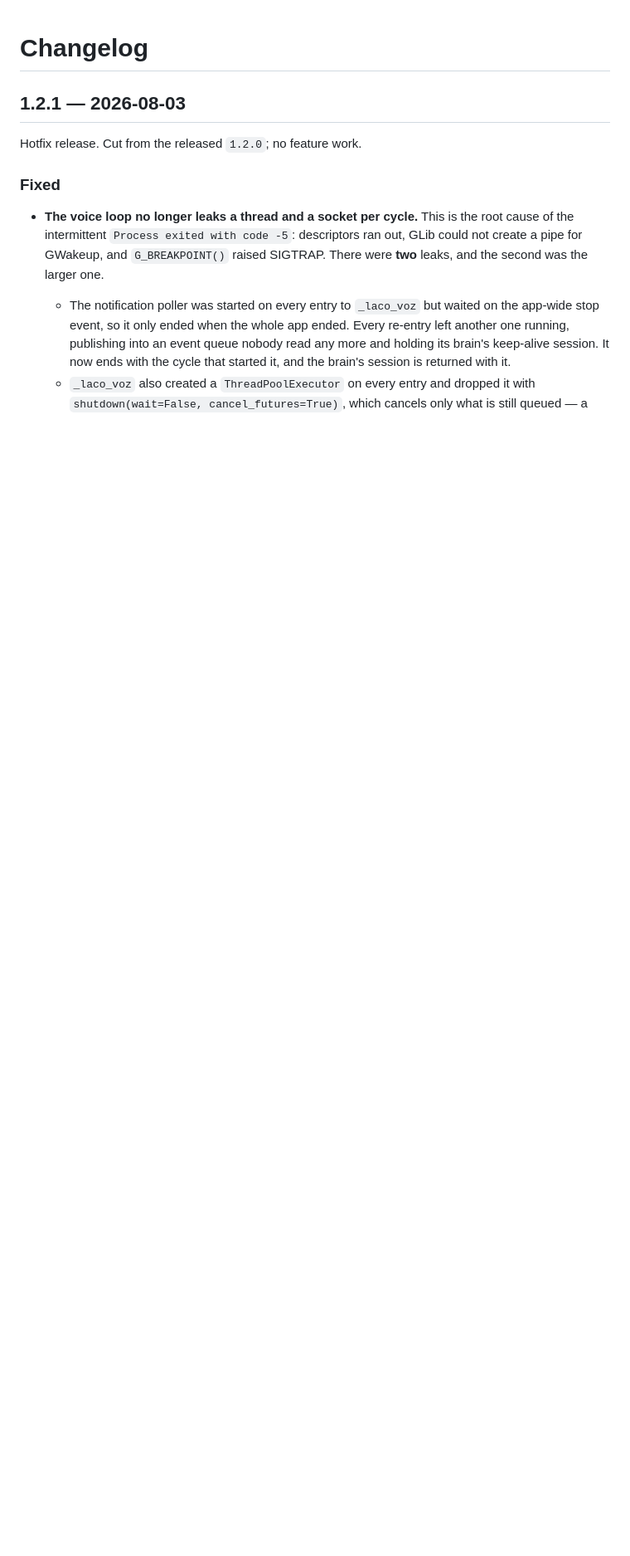
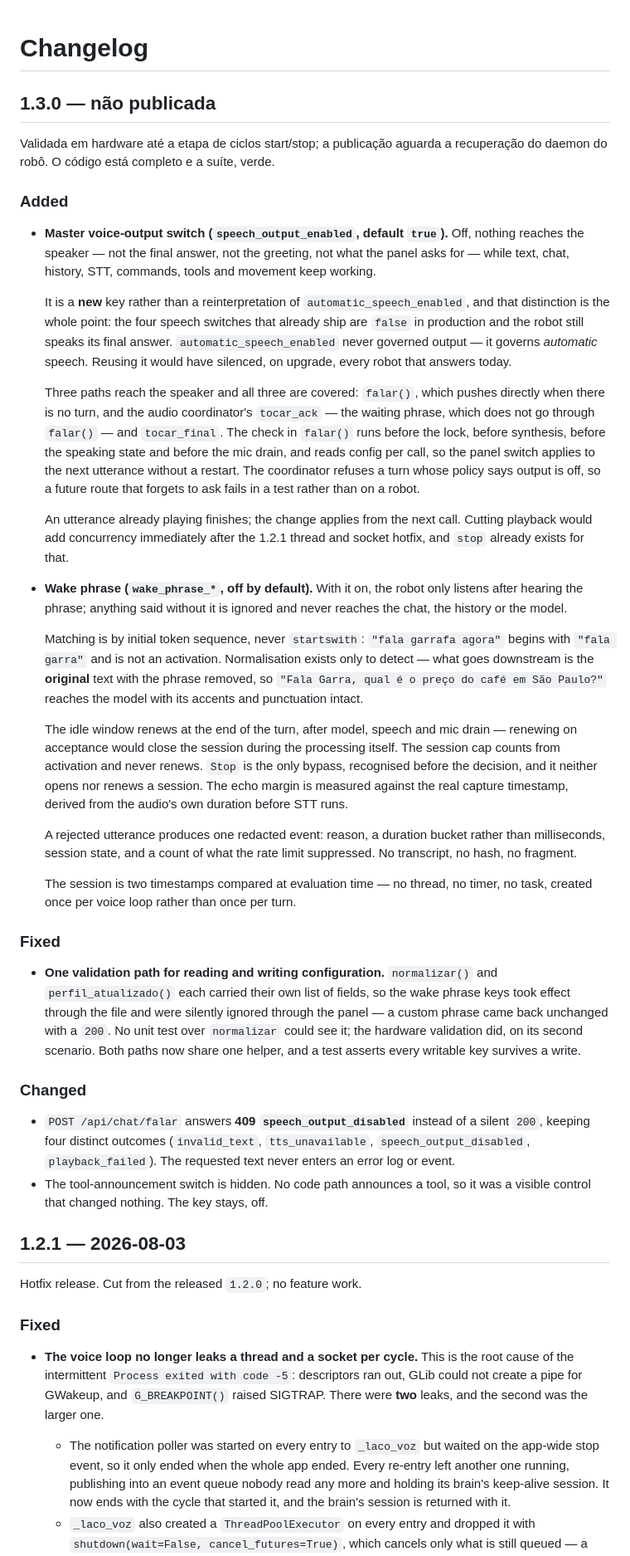
Before and after one commit to GarraIA/garra-reachy-mini, a Markdown page: CHANGELOG.md, the part around the change. Shown at 83% size. GitHub-like rendering; blank space fills up the shorter version.

Commit message:
docs(changelog): 1.3.0 entry
Written while the robot daemon is deadlocked, so the only work left after
recovery is the hardware soak and the publication itself.

Co-Authored-By: Claude Fable 5 <noreply@anthropic.com>

```diff
--- a/CHANGELOG.md
+++ b/CHANGELOG.md
@@ -1,4 +1,79 @@
 # Changelog
+
+## 1.3.0 — não publicada
+
+Validada em hardware até a etapa de ciclos start/stop; a publicação aguarda a
+recuperação do daemon do robô. O código está completo e a suíte, verde.
+
+### Added
+
+- **Master voice-output switch (`speech_output_enabled`, default `true`).**
+  Off, nothing reaches the speaker — not the final answer, not the greeting, not
+  what the panel asks for — while text, chat, history, STT, commands, tools and
+  movement keep working.
+
+  It is a **new** key rather than a reinterpretation of
+  `automatic_speech_enabled`, and that distinction is the whole point: the four
+  speech switches that already ship are `false` in production and the robot
+  still speaks its final answer. `automatic_speech_enabled` never governed
+  output — it governs *automatic* speech. Reusing it would have silenced, on
+  upgrade, every robot that answers today.
+
+  Three paths reach the speaker and all three are covered: `falar()`, which
+  pushes directly when there is no turn, and the audio coordinator's
+  `tocar_ack` — the waiting phrase, which does not go through `falar()` — and
+  `tocar_final`. The check in `falar()` runs before the lock, before synthesis,
+  before the speaking state and before the mic drain, and reads config per call,
+  so the panel switch applies to the next utterance without a restart. The
+  coordinator refuses a turn whose policy says output is off, so a future route
+  that forgets to ask fails in a test rather than on a robot.
+
+  An utterance already playing finishes; the change applies from the next call.
+  Cutting playback would add concurrency immediately after the 1.2.1 thread and
+  socket hotfix, and `stop` already exists for that.
+
+- **Wake phrase (`wake_phrase_*`, off by default).** With it on, the robot only
+  listens after hearing the phrase; anything said without it is ignored and
+  never reaches the chat, the history or the model.
+
+  Matching is by initial token sequence, never `startswith`: `"fala garrafa
+  agora"` begins with `"fala garra"` and is not an activation. Normalisation
+  exists only to detect — what goes downstream is the **original** text with the
+  phrase removed, so `"Fala Garra, qual é o preço do café em São Paulo?"`
+  reaches the model with its accents and punctuation intact.
+
+  The idle window renews at the end of the turn, after model, speech and mic
+  drain — renewing on acceptance would close the session during the processing
+  itself. The session cap counts from activation and never renews. `Stop` is the
+  only bypass, recognised before the decision, and it neither opens nor renews a
+  session. The echo margin is measured against the real capture timestamp,
+  derived from the audio's own duration before STT runs.
+
+  A rejected utterance produces one redacted event: reason, a duration bucket
+  rather than milliseconds, session state, and a count of what the rate limit
+  suppressed. No transcript, no hash, no fragment.
+
+  The session is two timestamps compared at evaluation time — no thread, no
+  timer, no task, created once per voice loop rather than once per turn.
+
+### Fixed
+
+- **One validation path for reading and writing configuration.** `normalizar()`
+  and `perfil_atualizado()` each carried their own list of fields, so the wake
+  phrase keys took effect through the file and were silently ignored through the
+  panel — a custom phrase came back unchanged with a `200`. No unit test over
+  `normalizar` could see it; the hardware validation did, on its second
+  scenario. Both paths now share one helper, and a test asserts every writable
+  key survives a write.
+
+### Changed
+
+- `POST /api/chat/falar` answers **409 `speech_output_disabled`** instead of a
+  silent `200`, keeping four distinct outcomes (`invalid_text`,
+  `tts_unavailable`, `speech_output_disabled`, `playback_failed`). The requested
+  text never enters an error log or event.
+- The tool-announcement switch is hidden. No code path announces a tool, so it
+  was a visible control that changed nothing. The key stays, off.
 
 ## 1.2.1 — 2026-08-03
 
```
